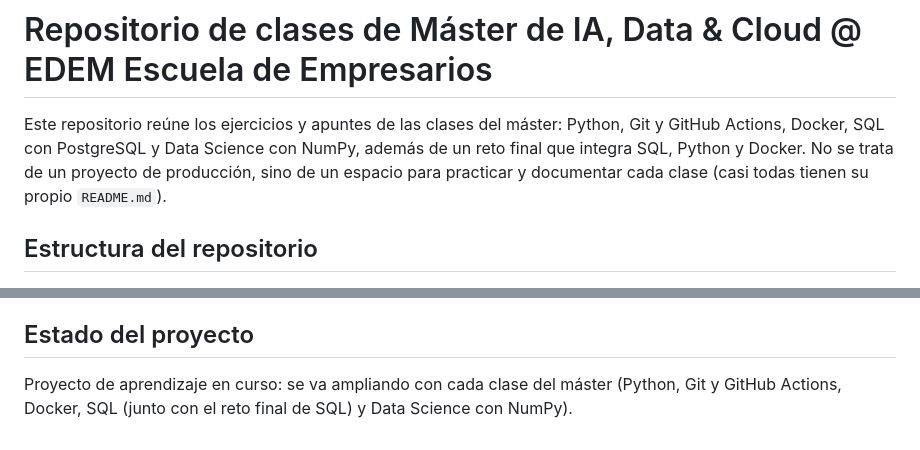
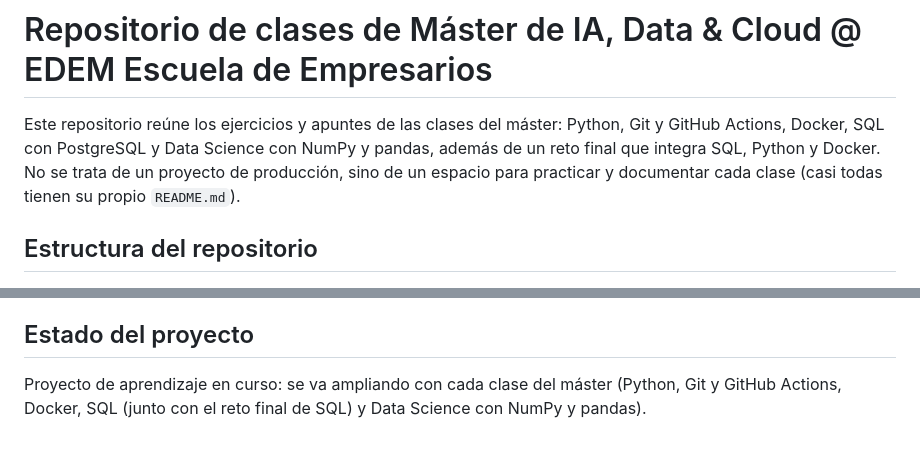
Before and after one commit to Fisjo/clases-master, a Markdown page: README.md, 2 parts joined by grey strips. Rendered like a GitHub page.

```diff
--- a/README.md
+++ b/README.md
@@ -1,6 +1,6 @@
 # Repositorio de clases de Máster de IA, Data & Cloud @ EDEM Escuela de Empresarios
 
-Este repositorio reúne los ejercicios y apuntes de las clases del máster: Python, Git y GitHub Actions, Docker, SQL con PostgreSQL y Data Science con NumPy, además de un reto final que integra SQL, Python y Docker. No se trata de un proyecto de producción, sino de un espacio para practicar y documentar cada clase (casi todas tienen su propio `README.md`).
+Este repositorio reúne los ejercicios y apuntes de las clases del máster: Python, Git y GitHub Actions, Docker, SQL con PostgreSQL y Data Science con NumPy y pandas, además de un reto final que integra SQL, Python y Docker. No se trata de un proyecto de producción, sino de un espacio para practicar y documentar cada clase (casi todas tienen su propio `README.md`).
 
 ## Estructura del repositorio
 
@@ -182,4 +197,4 @@ La carpeta `git/clase-git` no es un proyecto funcional complejo ni un producto f
 
 ## Estado del proyecto
 
-Proyecto de aprendizaje en curso: se va ampliando con cada clase del máster (Python, Git y GitHub Actions, Docker, SQL (junto con el reto final de SQL) y Data Science con NumPy).
+Proyecto de aprendizaje en curso: se va ampliando con cada clase del máster (Python, Git y GitHub Actions, Docker, SQL (junto con el reto final de SQL) y Data Science con NumPy y pandas).
```
Also changed, not shown: other parts of README.md (+18 -3 lines).
